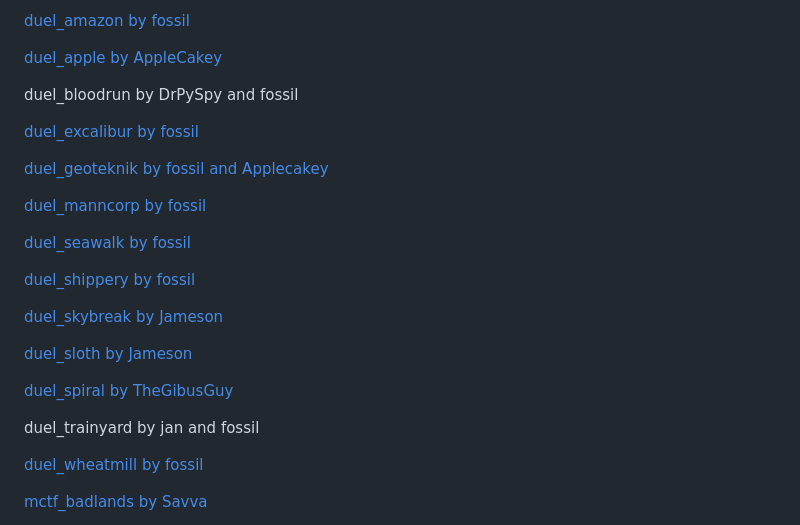
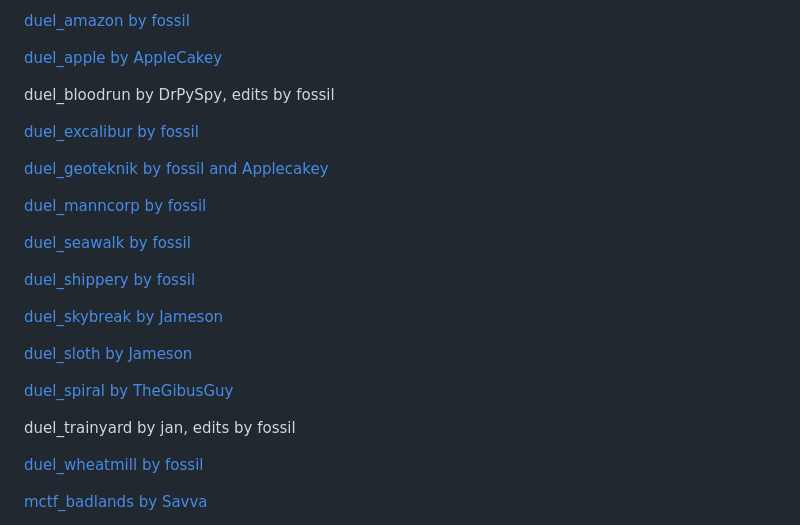
Before and after one commit to OpenlyFay/fast-dl, a Markdown page: README.md, the part around the change. GitHub-like rendering.

Commit message:
trainyard 2!!!!!

```diff
--- a/README.md
+++ b/README.md
@@ -102,7 +102,7 @@ Open Fortress
 
 [duel_apple by AppleCakey](https://tf2maps.net/downloads/apple-duel-edit.11926/)
 
-duel_bloodrun by DrPySpy and fossil
+duel_bloodrun by DrPySpy, edits by fossil
 
 [duel_excalibur by fossil](https://tf2maps.net/downloads/excalibur.12659/)
 
@@ -120,7 +120,7 @@ duel_bloodrun by DrPySpy and fossil
 
 [duel_spiral by TheGibusGuy](https://tf2maps.net/downloads/spiral.12724/)
 
-duel_trainyard by jan and fossil
+duel_trainyard by jan, edits by fossil
 
 [duel_wheatmill by fossil](https://tf2maps.net/downloads/wheatmill.12878/)
 
```
